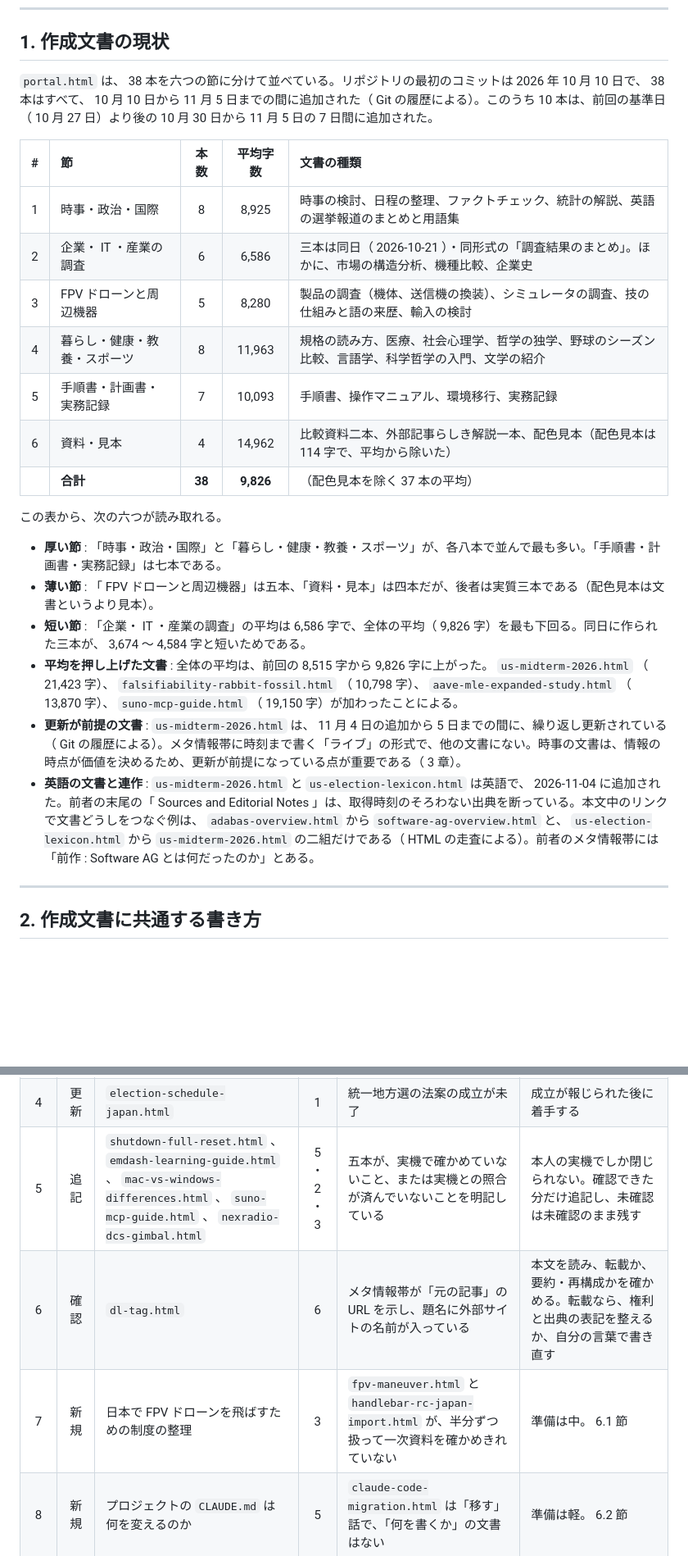
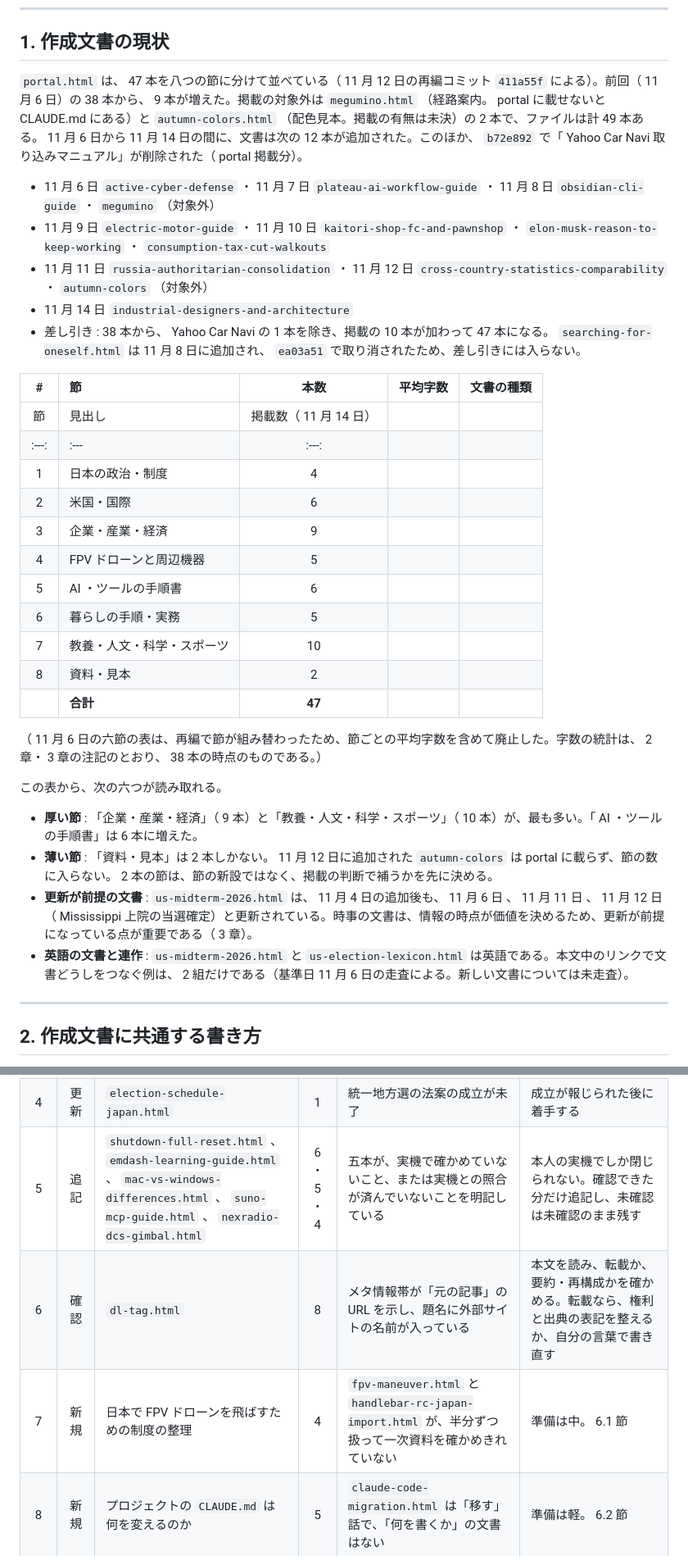
Before and after one commit to morihrkz/reading, a Markdown page: future-article-themes.md, 2 parts joined by grey strips. Shown at 82% size. GitHub-like rendering; blank space fills up the shorter version.

Commit message:
Update future article themes to the 2026-11-14 state
Co-Authored-By: Claude Haiku 5.5 <noreply@anthropic.com>

```diff
--- a/future-article-themes.md
+++ b/future-article-themes.md
@@ -32,26 +33,36 @@
 
 ## 1. 作成文書の現状
 
-`portal.html` は、 38 本を六つの節に分けて並べている。リポジトリの最初のコミットは 2026 年 10 月 10 日で、 38 本はすべて、 10 月 10 日から 11 月 5 日までの間に追加された（ Git の履歴による）。このうち 10 本は、前回の基準日（ 10 月 27 日）より後の 10 月 30 日から 11 月 5 日の 7 日間に追加された。
+`portal.html` は、 47 本を八つの節に分けて並べている（ 11 月 12 日の再編コミット `411a55f` による）。前回（ 11 月 6 日）の 38 本から、 9 本が増えた。掲載の対象外は `megumino.html` （経路案内。 portal に載せないと CLAUDE.md にある）と `autumn-colors.html` （配色見本。掲載の有無は未決）の 2 本で、ファイルは計 49 本ある。 11 月 6 日から 11 月 14 日の間に、文書は次の 12 本が追加された。このほか、 `b72e892` で「 Yahoo Car Navi 取り込みマニュアル」が削除された（ portal 掲載分）。
+
+- 11 月 6 日 `active-cyber-defense` ・ 11 月 7 日 `plateau-ai-workflow-guide` ・ 11 月 8 日 `obsidian-cli-guide` ・ `megumino` （対象外）
+- 11 月 9 日 `electric-motor-guide` ・ 11 月 10 日 `kaitori-shop-fc-and-pawnshop` ・ `elon-musk-reason-to-keep-working` ・ `consumption-tax-cut-walkouts`
+- 11 月 11 日 `russia-authoritarian-consolidation` ・ 11 月 12 日 `cross-country-statistics-comparability` ・ `autumn-colors` （対象外）
+- 11 月 14 日 `industrial-designers-and-architecture`
+- 差し引き : 38 本から、 Yahoo Car Navi の 1 本を除き、掲載の 10 本が加わって 47 本になる。 `searching-for-oneself.html` は 11 月 8 日に追加され、 `ea03a51` で取り消されたため、差し引きには入らない。
 
 | # | 節 | 本数 | 平均字数 | 文書の種類 |
 | :---: | :--- | :---: | :---: | :--- |
-| 1 | 時事・政治・国際 | 8 | 8,925 | 時事の検討、日程の整理、ファクトチェック、統計の解説、英語の選挙報道のまとめと用語集 |
-| 2 | 企業・ IT ・産業の調査 | 6 | 6,586 | 三本は同日（ 2026-10-21 ）・同形式の「調査結果のまとめ」。ほかに、市場の構造分析、機種比較、企業史 |
-| 3 | FPV ドローンと周辺機器 | 5 | 8,280 | 製品の調査（機体、送信機の換装）、シミュレータの調査、技の仕組みと語の来歴、輸入の検討 |
-| 4 | 暮らし・健康・教養・スポーツ | 8 | 11,963 | 規格の読み方、医療、社会心理学、哲学の独学、野球のシーズン比較、言語学、科学哲学の入門、文学の紹介 |
-| 5 | 手順書・計画書・実務記録 | 7 | 10,093 | 手順書、操作マニュアル、環境移行、実務記録 |
-| 6 | 資料・見本 | 4 | 14,962 | 比較資料二本、外部記事らしき解説一本、配色見本（配色見本は 114 字で、平均から除いた） |
-| | **合計** | **38** | **9,826** | （配色見本を除く 37 本の平均） |
+| 節 | 見出し | 掲載数（ 11 月 14 日） |
+| :---: | :--- | :---: |
+| 1 | 日本の政治・制度 | 4 |
+| 2 | 米国・国際 | 6 |
+| 3 | 企業・産業・経済 | 9 |
+| 4 | FPV ドローンと周辺機器 | 5 |
+| 5 | AI ・ツールの手順書 | 6 |
+| 6 | 暮らしの手順・実務 | 5 |
+| 7 | 教養・人文・科学・スポーツ | 10 |
+| 8 | 資料・見本 | 2 |
+| | **合計** | **47** |
+
+（ 11 月 6 日の六節の表は、再編で節が組み替わったため、節ごとの平均字数を含めて廃止した。字数の統計は、 2 章・ 3 章の注記のとおり、 38 本の時点のものである。）
 
 この表から、次の六つが読み取れる。
 
-- **厚い節** : 「時事・政治・国際」と「暮らし・健康・教養・スポーツ」が、各八本で並んで最も多い。「手順書・計画書・実務記録」は七本である。
-- **薄い節** : 「 FPV ドローンと周辺機器」は五本、「資料・見本」は四本だが、後者は実質三本である（配色見本は文書というより見本）。
-- **短い節** : 「企業・ IT ・産業の調査」の平均は 6,586 字で、全体の平均（ 9,826 字）を最も下回る。同日に作られた三本が、 3,674 〜 4,584 字と短いためである。
-- **平均を押し上げた文書** : 全体の平均は、前回の 8,515 字から 9,826 字に上がった。 `us-midterm-2026.html` （ 21,423 字）、 `falsifiability-rabbit-fossil.html` （ 10,798 字）、 `aave-mle-expanded-study.html` （ 13,870 字）、 `suno-mcp-guide.html` （ 19,150 字）が加わったことによる。
-- **更新が前提の文書** : `us-midterm-2026.html` は、 11 月 4 日の追加から 5 日までの間に、繰り返し更新されている（ Git の履歴による）。メタ情報帯に時刻まで書く「ライブ」の形式で、他の文書にない。時事の文書は、情報の時点が価値を決めるため、更新が前提になっている点が重要である（ 3 章）。
-- **英語の文書と連作** : `us-midterm-2026.html` と `us-election-lexicon.html` は英語で、 2026-11-04 に追加された。前者の末尾の「 Sources and Editorial Notes 」は、取得時刻のそろわない出典を断っている。本文中のリンクで文書どうしをつなぐ例は、 `adabas-overview.html` から `software-ag-overview.html` と、 `us-election-lexicon.html` から `us-midterm-2026.html` の二組だけである（ HTML の走査による）。前者のメタ情報帯には「前作 : Software AG とは何だったのか」とある。
+- **厚い節** : 「企業・産業・経済」（ 9 本）と「教養・人文・科学・スポーツ」（ 10 本）が、最も多い。「 AI ・ツールの手順書」は 6 本に増えた。
+- **薄い節** : 「資料・見本」は 2 本しかない。 11 月 12 日に追加された `autumn-colors` は portal に載らず、節の数に入らない。 2 本の節は、節の新設ではなく、掲載の判断で補うかを先に決める。
+- **更新が前提の文書** : `us-midterm-2026.html` は、 11 月 4 日の追加後も、 11 月 6 日 、 11 月 11 日 、 11 月 12 日（ Mississippi 上院の当選確定）と更新されている。時事の文書は、情報の時点が価値を決めるため、更新が前提になっている点が重要である（ 3 章）。
+- **英語の文書と連作** : `us-midterm-2026.html` と `us-election-lexicon.html` は英語である。本文中のリンクで文書どうしをつなぐ例は、 2 組だけである（基準日 11 月 6 日の走査による。新しい文書については未走査）。
 
 ---
 
@@ -146,5 +175,5 @@
 | 4 | 更新 | `election-schedule-japan.html` | 1 | 統一地方選の法案の成立が未了 | 成立が報じられた後に着手する |
-| 5 | 追記 | `shutdown-full-reset.html` 、 `emdash-learning-guide.html` 、 `mac-vs-windows-differences.html` 、 `suno-mcp-guide.html` 、 `nexradio-dcs-gimbal.html` | 5 ・ 2 ・ 3 | 五本が、実機で確かめていないこと、または実機との照合が済んでいないことを明記している | 本人の実機でしか閉じられない。確認できた分だけ追記し、未確認は未確認のまま残す |
-| 6 | 確認 | `dl-tag.html` | 6 | メタ情報帯が「元の記事」の URL を示し、題名に外部サイトの名前が入っている | 本文を読み、転載か、要約・再構成かを確かめる。転載なら、権利と出典の表記を整えるか、自分の言葉で書き直す |
-| 7 | 新規 | 日本で FPV ドローンを飛ばすための制度の整理 | 3 | `fpv-maneuver.html` と `handlebar-rc-japan-import.html` が、半分ずつ扱って一次資料を確かめきれていない | 準備は中。 6.1 節 |
+| 5 | 追記 | `shutdown-full-reset.html` 、 `emdash-learning-guide.html` 、 `mac-vs-windows-differences.html` 、 `suno-mcp-guide.html` 、 `nexradio-dcs-gimbal.html` | 6 ・ 5 ・ 4 | 五本が、実機で確かめていないこと、または実機との照合が済んでいないことを明記している | 本人の実機でしか閉じられない。確認できた分だけ追記し、未確認は未確認のまま残す |
+| 6 | 確認 | `dl-tag.html` | 8 | メタ情報帯が「元の記事」の URL を示し、題名に外部サイトの名前が入っている | 本文を読み、転載か、要約・再構成かを確かめる。転載なら、権利と出典の表記を整えるか、自分の言葉で書き直す |
+| 7 | 新規 | 日本で FPV ドローンを飛ばすための制度の整理 | 4 | `fpv-maneuver.html` と `handlebar-rc-japan-import.html` が、半分ずつ扱って一次資料を確かめきれていない | 準備は中。 6.1 節 |
 | 8 | 新規 | プロジェクトの `CLAUDE.md` は何を変えるのか | 5 | `claude-code-migration.html` は「移す」話で、「何を書くか」の文書はない | 準備は軽。 6.2 節 |
```
Also changed, not shown: other parts of future-article-themes.md (+34 -15 lines).
